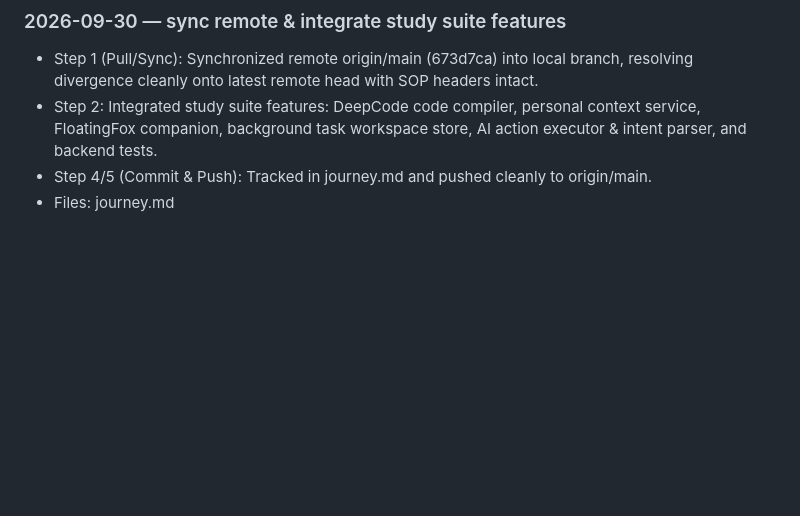
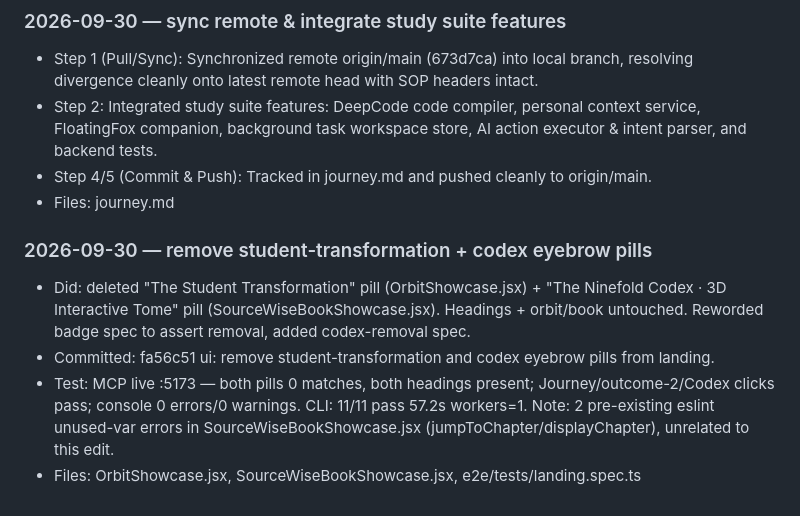
Before and after one commit to Deepan9884/Sourcewise-Build-With-AI-, a Markdown page: journey.md, the part around the change. GitHub-like rendering; blank space fills up the shorter version.

Commit message:
docs: log fa56c51 remove eyebrow pills in journey.md

```diff
--- a/journey.md
+++ b/journey.md
@@ -166,3 +166,9 @@ Date: 2026-09-29
 - Step 2: Integrated study suite features: DeepCode code compiler, personal context service, FloatingFox companion, background task workspace store, AI action executor & intent parser, and backend tests.
 - Step 4/5 (Commit & Push): Tracked in journey.md and pushed cleanly to origin/main.
 - Files: journey.md
+
+### 2026-09-30 — remove student-transformation + codex eyebrow pills
+- Did: deleted "The Student Transformation" pill (OrbitShowcase.jsx) + "The Ninefold Codex · 3D Interactive Tome" pill (SourceWiseBookShowcase.jsx). Headings + orbit/book untouched. Reworded badge spec to assert removal, added codex-removal spec.
+- Committed: fa56c51 ui: remove student-transformation and codex eyebrow pills from landing.
+- Test: MCP live :5173 — both pills 0 matches, both headings present; Journey/outcome-2/Codex clicks pass; console 0 errors/0 warnings. CLI: 11/11 pass 57.2s workers=1. Note: 2 pre-existing eslint unused-var errors in SourceWiseBookShowcase.jsx (jumpToChapter/displayChapter), unrelated to this edit.
+- Files: OrbitShowcase.jsx, SourceWiseBookShowcase.jsx, e2e/tests/landing.spec.ts
```
